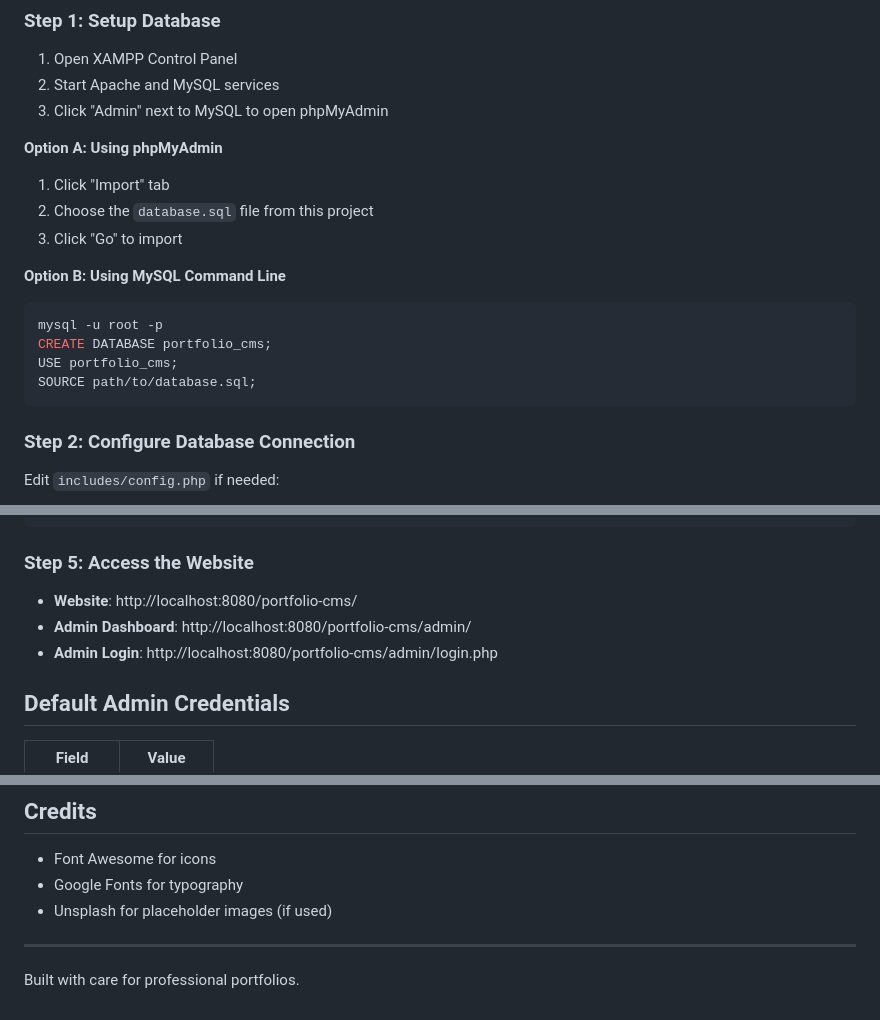
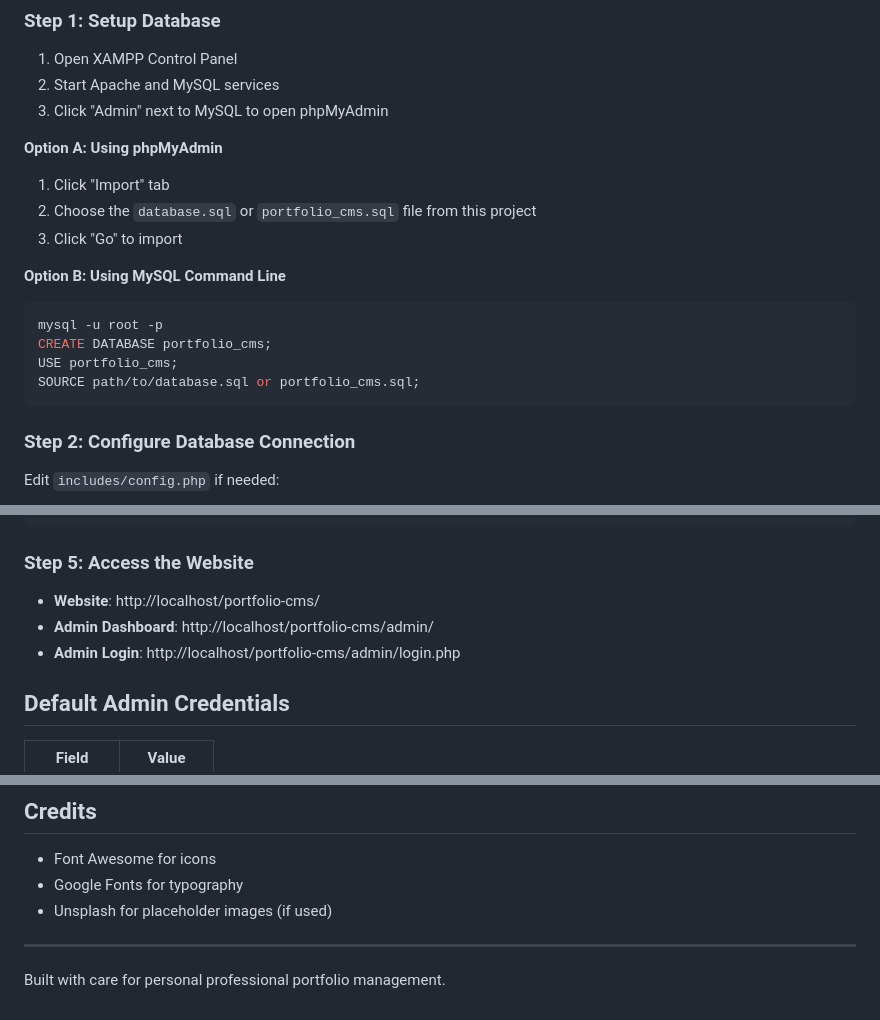
Before and after one commit to eskdev24/portfolio-cms, a Markdown page: README.md, 3 parts joined by grey strips. GitHub-like rendering.

````diff
--- a/README.md
+++ b/README.md
@@ -85,7 +85,7 @@ A complete, production-ready Portfolio Content Management System built with Core
 
 **Option A: Using phpMyAdmin**
 1. Click "Import" tab
-2. Choose the `database.sql` file from this project
+2. Choose the `database.sql` or `portfolio_cms.sql`  file from this project
 3. Click "Go" to import
 
 **Option B: Using MySQL Command Line**
@@ -93,7 +93,7 @@ A complete, production-ready Portfolio Content Management System built with Core
 mysql -u root -p
 CREATE DATABASE portfolio_cms;
 USE portfolio_cms;
-SOURCE path/to/database.sql;
+SOURCE path/to/database.sql or portfolio_cms.sql;
 ```
 
 ### Step 2: Configure Database Connection
@@ -136,9 +136,9 @@ chmod 755 uploads/blog/
 
 ### Step 5: Access the Website
 
-- **Website**: http://localhost:8080/portfolio-cms/
-- **Admin Dashboard**: http://localhost:8080/portfolio-cms/admin/
-- **Admin Login**: http://localhost:8080/portfolio-cms/admin/login.php
+- **Website**: http://localhost/portfolio-cms/
+- **Admin Dashboard**: http://localhost/portfolio-cms/admin/
+- **Admin Login**: http://localhost/portfolio-cms/admin/login.php
 
 ## Default Admin Credentials
 
@@ -291,4 +291,4 @@ This project is for demonstration purposes.
 
 ---
 
-Built with care for professional portfolios.
+Built with care for personal professional portfolio management.
````
